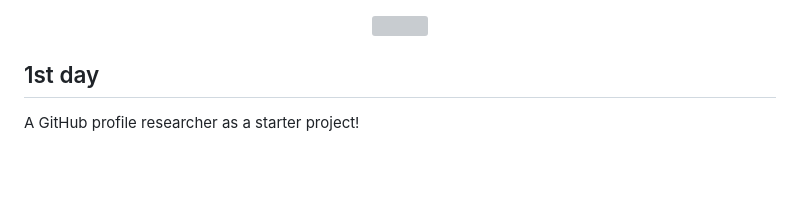
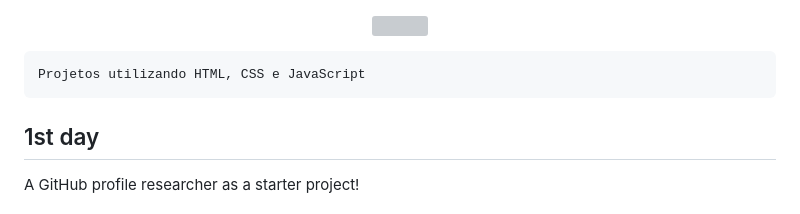
Before and after one commit to cleslleydemoura/30days30projects, a Markdown page: README.md, the part around the change. Rendered like a GitHub page; blank space fills up the shorter version; grey boxes are pictures that could not be loaded.

````diff
--- a/README.md
+++ b/README.md
@@ -4,6 +4,10 @@
     <img src="https://skillicons.dev/icons?i=github,html,css,javascript">
   </a>
 </p>
+
+```
+Projetos utilizando HTML, CSS e JavaScript
+```
 
 <h2>1st day</h2>
 <p> A GitHub profile researcher as a starter project! </p>
````
